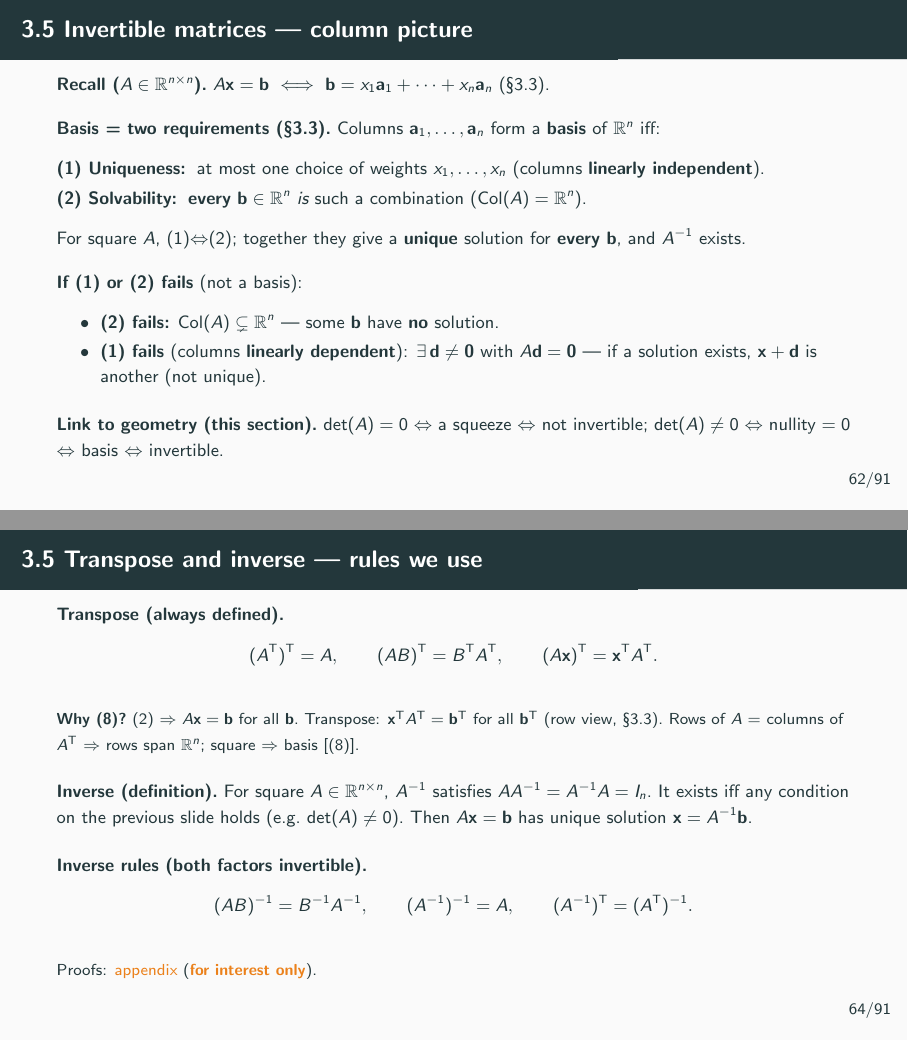
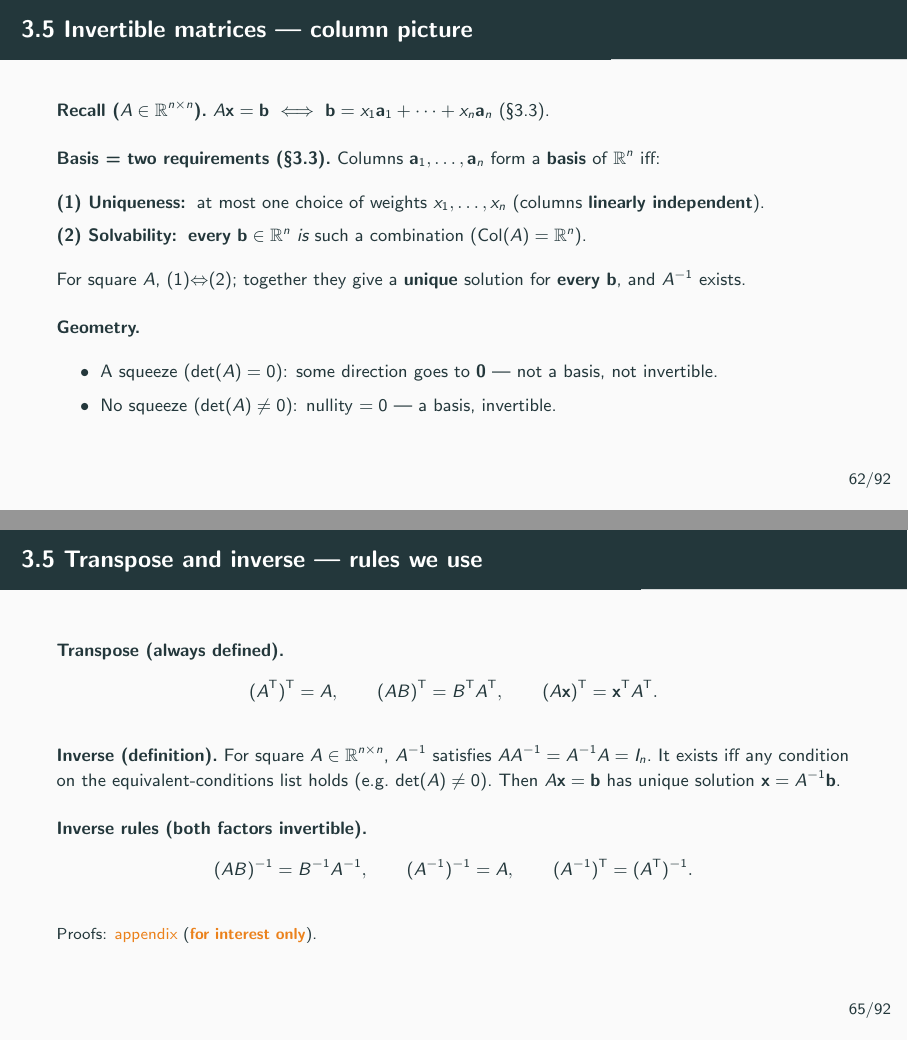
Before and after one commit to cliohsu1997/math_camp_2026, LaTeX slides (slides/day 3/day03_linear_algebra_and_analysis.tex): pages 62 and 64 of 125 before the commit and pages 62 and 65 of 126 after it, joined at a grey line. The pictures show the PDF file slides/day 3/day03_linear_algebra_and_analysis.pdf that the author committed with the source.

Commit message:
Clarify Day 3 invertibility geometry and why spanning columns imply that the rows form a basis.
Co-authored-by: Cursor <cursoragent@cursor.com>

```diff
--- a/slides/day 3/day03_linear_algebra_and_analysis.tex
+++ b/slides/day 3/day03_linear_algebra_and_analysis.tex
@@ -1320,17 +1320,12 @@
   \textbf{every} $\mathbf{b}$, and $A^{-1}$ exists.
 
   \medskip
-  \textbf{If (1) or (2) fails} (not a basis):
+  \textbf{Geometry.}
   \begin{itemize}
-    \item \textbf{(2) fails:} $\operatorname{Col}(A)\subsetneq\mathbb{R}^n$ --- some $\mathbf{b}$ have \textbf{no} solution.
-    \item \textbf{(1) fails} (columns \textbf{linearly dependent}): $\exists\,\mathbf{d}\neq\mathbf{0}$ with $A\mathbf{d}=\mathbf{0}$ --- if a solution exists,
-      $\mathbf{x}+\mathbf{d}$ is another (not unique).
+    \item A squeeze ($\det(A)=0$): some direction goes to $\mathbf{0}$ --- not a basis, not invertible.
+
+    \item No squeeze ($\det(A)\neq 0$): nullity $=0$ --- a basis, invertible.
   \end{itemize}
-
-  \medskip
-  \textbf{Link to geometry (this section).}\
-  $\det(A)=0$ $\Leftrightarrow$ a squeeze $\Leftrightarrow$ not invertible;\
-  $\det(A)\neq 0$ $\Leftrightarrow$ nullity $=0$ $\Leftrightarrow$ basis $\Leftrightarrow$ invertible.
 \end{frame}
 
 \begin{frame}{3.5 Invertible matrices --- equivalent conditions}
@@ -1364,6 +1359,29 @@
   }
 \end{frame}
 
+\begin{frame}{3.5 Why (8): rows form a basis}
+  \footnotesize
+  \textbf{Goal.}\
+  (2) $\Rightarrow$ (8): columns of $A$ span $\mathbb{R}^n$ $\Rightarrow$ rows of $A$ form a basis.
+
+  \medskip
+  \textbf{Observation.}\
+  Rows of $A$ $=$ columns of $A^{\mathsf T}$.
+  So (8) is just ``columns of $A^{\mathsf T}$ form a basis.''
+
+  \medskip
+  \begin{itemize}
+    \item (2) $\Rightarrow$ $A$ invertible: $AA^{-1}=I_n$.
+
+    \item Transpose both sides:
+      $(A^{-1})^{\mathsf T}A^{\mathsf T}=I_n$, so $A^{\mathsf T}$ is invertible too.
+
+    \item Invertible $\Rightarrow$ columns of $A^{\mathsf T}$ form a basis.
+
+    \item Those columns are the rows of $A$. That is (8).
+  \end{itemize}
+\end{frame}
+
 \begin{frame}{3.5 Transpose and inverse --- rules we use}
   \footnotesize
   \textbf{Transpose (always defined).}\
@@ -1376,17 +1394,9 @@
   \]
 
   \medskip
-  {\scriptsize
-  \textbf{Why (8)?}\
-  (2) $\Rightarrow$ $A\mathbf{x}=\mathbf{b}$ for all $\mathbf{b}$.\
-  Transpose: $\mathbf{x}^{\mathsf T}A^{\mathsf T}=\mathbf{b}^{\mathsf T}$ for all $\mathbf{b}^{\mathsf T}$ (row view, §3.3).\
-  Rows of $A$ = columns of $A^{\mathsf T}$ $\Rightarrow$ rows span $\mathbb{R}^n$; square $\Rightarrow$ basis [(8)].
-  }
-
-  \medskip
   \textbf{Inverse (definition).}\
   For square $A\in\mathbb{R}^{n\times n}$, $A^{-1}$ satisfies $AA^{-1}=A^{-1}A=I_n$.\
-  It exists iff any condition on the previous slide holds (e.g.\ $\det(A)\neq 0$).\
+  It exists iff any condition on the equivalent-conditions list holds (e.g.\ $\det(A)\neq 0$).\
   Then $A\mathbf{x}=\mathbf{b}$ has unique solution $\mathbf{x}=A^{-1}\mathbf{b}$.
 
   \medskip
```
Also changed, not shown: slides/day 3/day03_linear_algebra_and_analysis.pdf.
